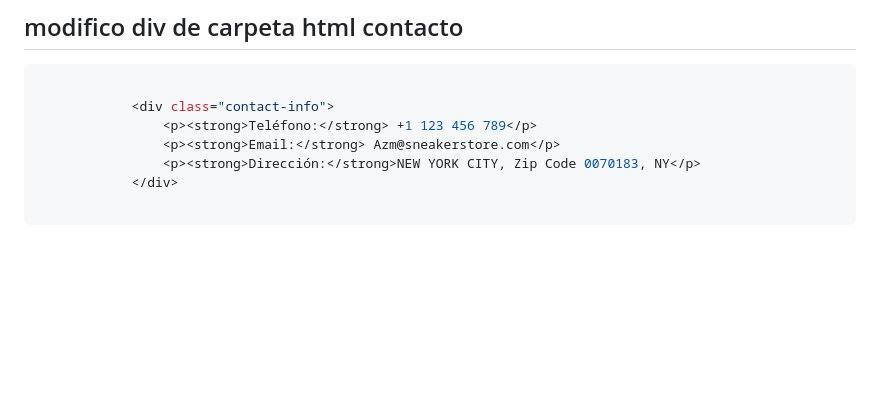
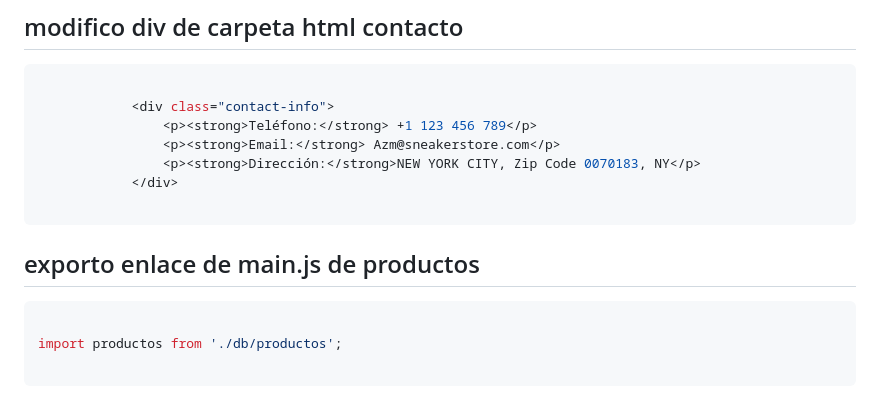
Before and after one commit to Almans05/sneakers-etapa1, a Markdown page: README.md, the part around the change. Drawn GitHub-style; blank space fills up the shorter version.

Commit message:
exporto main.js productos

````diff
--- a/README.md
+++ b/README.md
@@ -646,3 +646,9 @@ document.addEventListener('DOMContentLoaded', () => {
             </div>
 
 ```
+## exporto enlace de main.js de productos
+``` sh
+
+import productos from './db/productos';
+
+```
````
